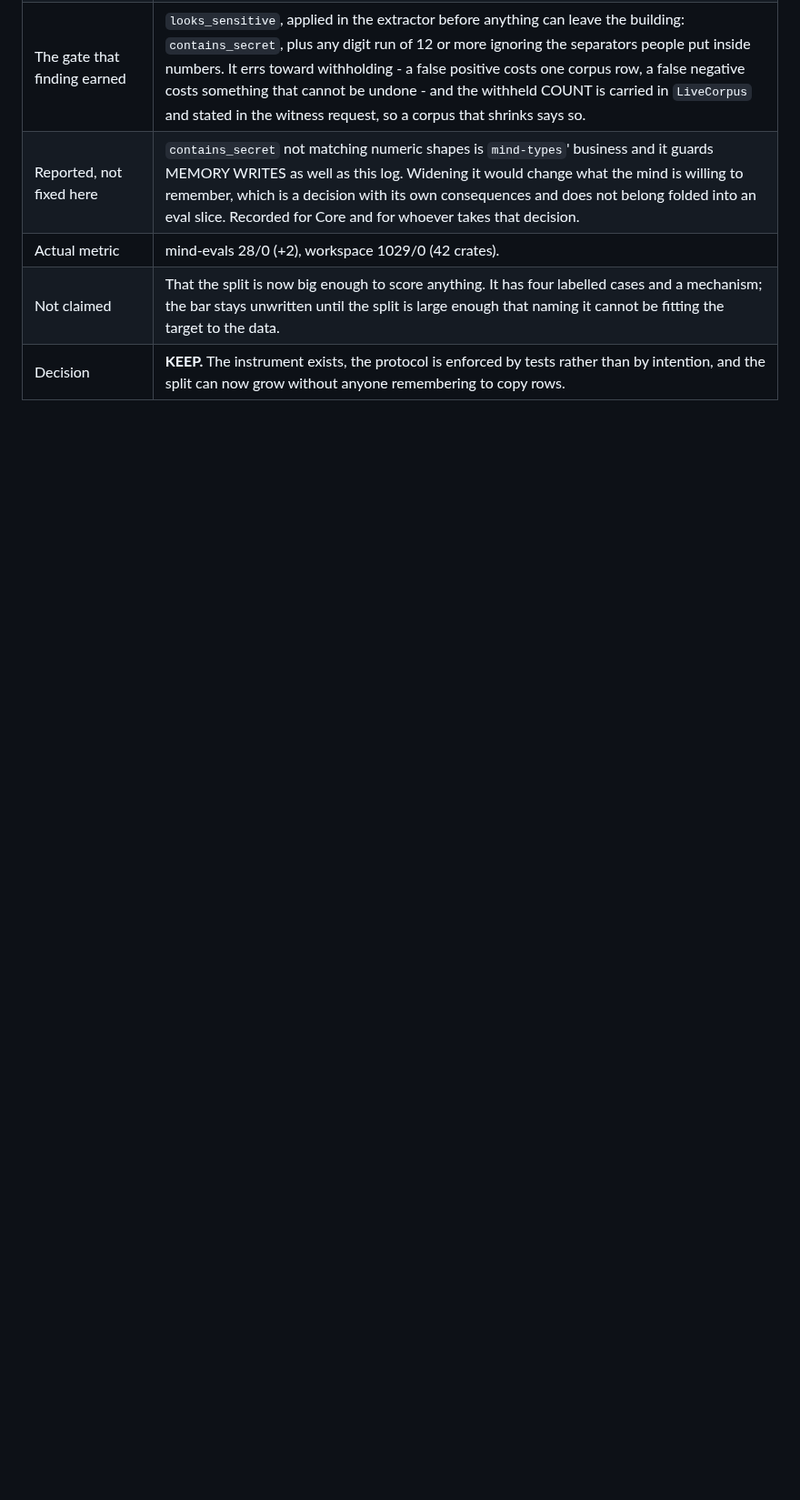
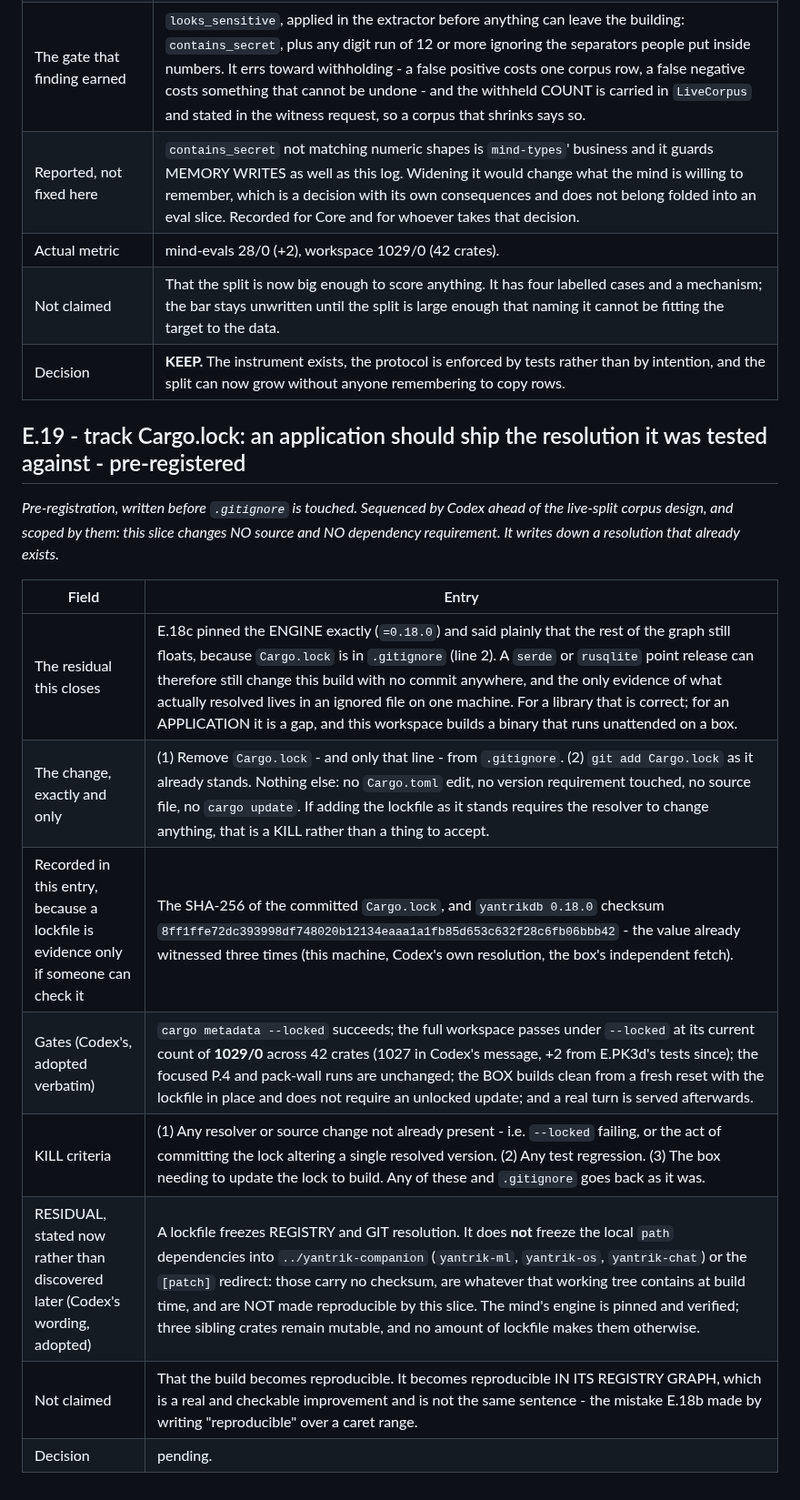
Before and after one commit to yantrikos/yantrik-mind, a Markdown page: docs/PHASE2_EXPERIMENT_LEDGER.md, the part around the change. Shown at 91% size. Drawn GitHub-style; blank space fills up the shorter version.

Commit message:
ledger: E.19 pre-registered — track Cargo.lock, sequenced by Codex
Closes the residual E.18c stated: =0.18.0 pins the engine exactly and the rest of
the graph still floats, because Cargo.lock is gitignored. For a library that is
correct; for an application whose binary runs unattended on a box it is a gap.

Scope fixed before touching anything: remove ONLY Cargo.lock from .gitignore, add
the lockfile as it already stands, and change no source and no dependency
requirement. If committing the lock requires the resolver to alter one resolved
version, that is a KILL, not something to accept.

Gates adopted verbatim from Codex: cargo metadata --locked; the full workspace
under --locked at its current 1029/0 (their 1027 plus E.PK3d's two); focused P.4
and pack-wall runs unchanged; a clean box build that does not need an unlocked
update; and a real turn afterwards.

Residual stated now rather than discovered later: a lockfile freezes registry and
git resolution and does NOT freeze the path dependencies into yantrik-companion
or the patch redirect. Those carry no checksum and are whatever that tree holds at
build time. The engine is pinned; three sibling crates stay mutable.

Not claimed: that the build becomes reproducible. It becomes reproducible in its
REGISTRY GRAPH — a real, checkable improvement and not the same sentence, which
is the mistake E.18b made writing 'reproducible' over a caret range.

```diff
--- a/docs/PHASE2_EXPERIMENT_LEDGER.md
+++ b/docs/PHASE2_EXPERIMENT_LEDGER.md
@@ -823,3 +823,18 @@ defects on 2026-08-25 and would otherwise survive only as commit messages.*
 | Actual metric | mind-evals 28/0 (+2), workspace 1029/0 (42 crates). |
 | Not claimed | That the split is now big enough to score anything. It has four labelled cases and a mechanism; the bar stays unwritten until the split is large enough that naming it cannot be fitting the target to the data. |
 | Decision | **KEEP.** The instrument exists, the protocol is enforced by tests rather than by intention, and the split can now grow without anyone remembering to copy rows. |
+
+## E.19 - track Cargo.lock: an application should ship the resolution it was tested against - pre-registered
+
+*Pre-registration, written before `.gitignore` is touched. Sequenced by Codex ahead of the live-split corpus design, and scoped by them: this slice changes NO source and NO dependency requirement. It writes down a resolution that already exists.*
+
+| Field | Entry |
+|---|---|
+| The residual this closes | E.18c pinned the ENGINE exactly (`=0.18.0`) and said plainly that the rest of the graph still floats, because `Cargo.lock` is in `.gitignore` (line 2). A `serde` or `rusqlite` point release can therefore still change this build with no commit anywhere, and the only evidence of what actually resolved lives in an ignored file on one machine. For a library that is correct; for an APPLICATION it is a gap, and this workspace builds a binary that runs unattended on a box. |
+| The change, exactly and only | (1) Remove `Cargo.lock` - and only that line - from `.gitignore`. (2) `git add Cargo.lock` as it already stands. Nothing else: no `Cargo.toml` edit, no version requirement touched, no source file, no `cargo update`. If adding the lockfile as it stands requires the resolver to change anything, that is a KILL rather than a thing to accept. |
+| Recorded in this entry, because a lockfile is evidence only if someone can check it | The SHA-256 of the committed `Cargo.lock`, and `yantrikdb 0.18.0` checksum `8ff1ffe72dc393998df748020b12134eaaa1a1fb85d653c632f28c6fb06bbb42` - the value already witnessed three times (this machine, Codex's own resolution, the box's independent fetch). |
+| Gates (Codex's, adopted verbatim) | `cargo metadata --locked` succeeds; the full workspace passes under `--locked` at its current count of **1029/0** across 42 crates (1027 in Codex's message, +2 from E.PK3d's tests since); the focused P.4 and pack-wall runs are unchanged; the BOX builds clean from a fresh reset with the lockfile in place and does not require an unlocked update; and a real turn is served afterwards. |
+| KILL criteria | (1) Any resolver or source change not already present - i.e. `--locked` failing, or the act of committing the lock altering a single resolved version. (2) Any test regression. (3) The box needing to update the lock to build. Any of these and `.gitignore` goes back as it was. |
+| RESIDUAL, stated now rather than discovered later (Codex's wording, adopted) | A lockfile freezes REGISTRY and GIT resolution. It does **not** freeze the local `path` dependencies into `../yantrik-companion` (`yantrik-ml`, `yantrik-os`, `yantrik-chat`) or the `[patch]` redirect: those carry no checksum, are whatever that working tree contains at build time, and are NOT made reproducible by this slice. The mind's engine is pinned and verified; three sibling crates remain mutable, and no amount of lockfile makes them otherwise. |
+| Not claimed | That the build becomes reproducible. It becomes reproducible IN ITS REGISTRY GRAPH, which is a real and checkable improvement and is not the same sentence - the mistake E.18b made by writing "reproducible" over a caret range. |
+| Decision | pending. |
```
